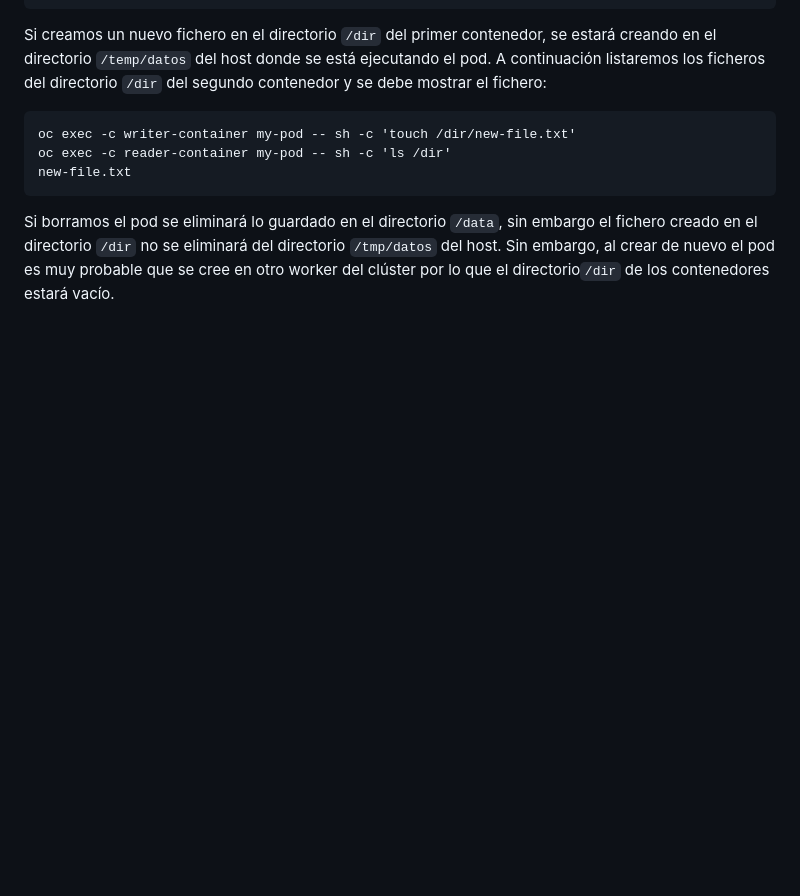
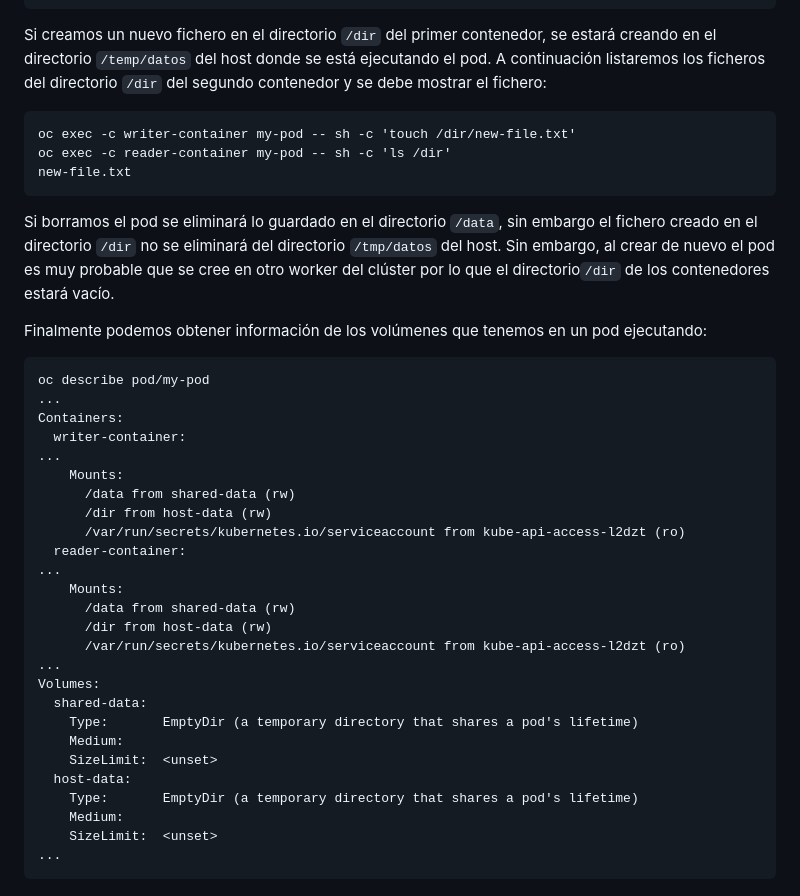
Before and after one commit to josedom24/curso_openshift_v4, a Markdown page: curso1/modulo6/volumen_pod.md, the part around the change. Drawn GitHub-style; blank space fills up the shorter version.

Commit message:
Volumen en pod

```diff
--- a/curso1/modulo6/volumen_pod.md
+++ b/curso1/modulo6/volumen_pod.md
@@ -70,3 +70,32 @@ Si creamos un nuevo fichero en el directorio `/dir` del primer contenedor, se es
     new-file.txt
 
 Si borramos el pod se eliminará lo guardado en el directorio `/data`, sin embargo el fichero creado en el directorio `/dir` no se eliminará del directorio `/tmp/datos` del host. Sin embargo, al crear de nuevo el pod es muy probable que se cree en otro worker del clúster por lo que el directorio`/dir` de los contenedores estará vacío.
+
+Finalmente podemos obtener información de los volúmenes que tenemos en un pod ejecutando:
+
+    oc describe pod/my-pod
+    ...
+    Containers:
+      writer-container:
+    ...
+        Mounts:
+          /data from shared-data (rw)
+          /dir from host-data (rw)
+          /var/run/secrets/kubernetes.io/serviceaccount from kube-api-access-l2dzt (ro)
+      reader-container:
+    ...
+        Mounts:
+          /data from shared-data (rw)
+          /dir from host-data (rw)
+          /var/run/secrets/kubernetes.io/serviceaccount from kube-api-access-l2dzt (ro)
+    ...
+    Volumes:
+      shared-data:
+        Type:       EmptyDir (a temporary directory that shares a pod's lifetime)
+        Medium:
+        SizeLimit:  <unset>
+      host-data:
+        Type:       EmptyDir (a temporary directory that shares a pod's lifetime)
+        Medium:
+        SizeLimit:  <unset>
+    ...
```
